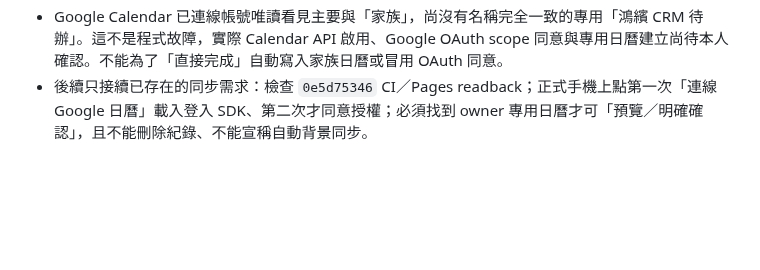
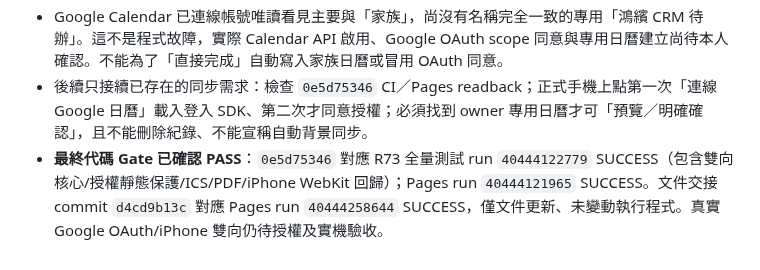
Before and after one commit to honbin002-design/-hongbin-personal-crm-beta, a Markdown page: CALENDAR-IPHONE-BIDIRECTIONAL-PLAN.md, the part around the change. Drawn GitHub-style; blank space fills up the shorter version.

Commit message:
Record fully successful R73 WebKit, calendar safety and Pages verification in handoff

```diff
--- a/CALENDAR-IPHONE-BIDIRECTIONAL-PLAN.md
+++ b/CALENDAR-IPHONE-BIDIRECTIONAL-PLAN.md
@@ -64,3 +64,4 @@
 - 以上都沒有對任何真實行事曆寫入；GitHub Pages 部署完成後仍須分別看 R73 WebKit CI，真實 Google Calendar API OAuth／iPhone 原生日曆實機仍**未 PASS**。
 - Google Calendar 已連線帳號唯讀看見主要與「家族」，尚沒有名稱完全一致的專用「鴻繽 CRM 待辦」。這不是程式故障，實際 Calendar API 啟用、Google OAuth scope 同意與專用日曆建立尚待本人確認。不能為了「直接完成」自動寫入家族日曆或冒用 OAuth 同意。
 - 後續只接續已存在的同步需求：檢查 `0e5d75346` CI／Pages readback；正式手機上點第一次「連線 Google 日曆」載入登入 SDK、第二次才同意授權；必須找到 owner 專用日曆才可「預覽／明確確認」，且不能刪除紀錄、不能宣稱自動背景同步。
+- **最終代碼 Gate 已確認 PASS**：`0e5d75346` 對應 R73 全量測試 run `40444122779` SUCCESS（包含雙向核心/授權靜態保護/ICS/PDF/iPhone WebKit 回歸）；Pages run `40444121965` SUCCESS。文件交接 commit `d4cd9b13c` 對應 Pages run `40444258644` SUCCESS，僅文件更新、未變動執行程式。真實 Google OAuth/iPhone 雙向仍待授權及實機驗收。
```
